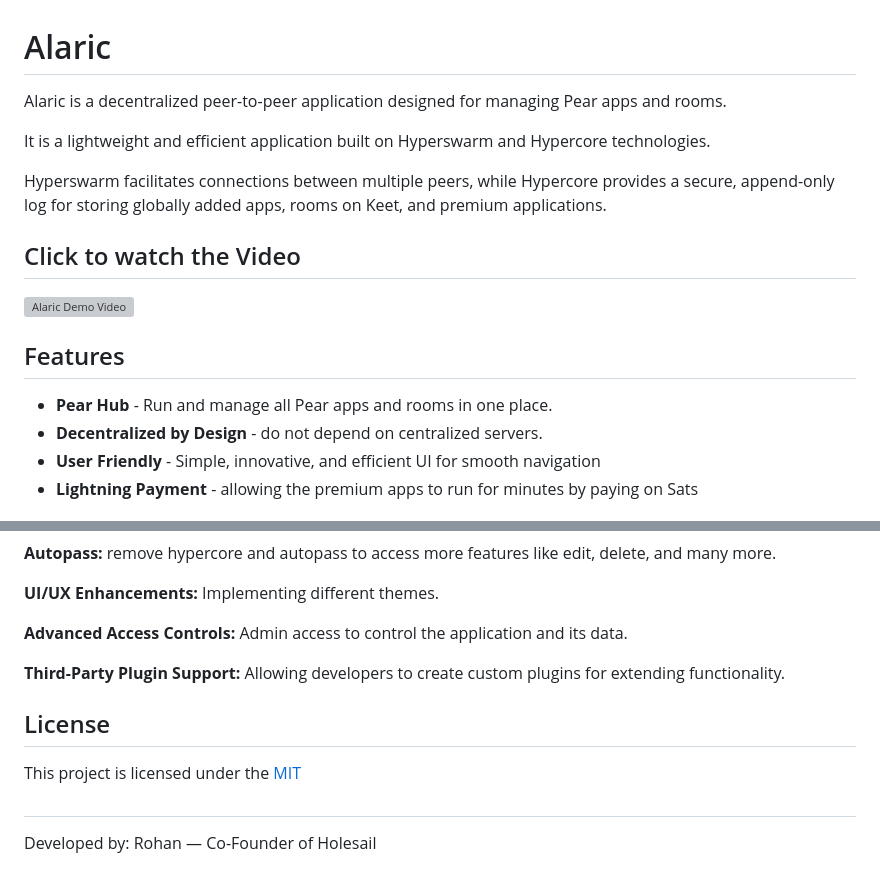
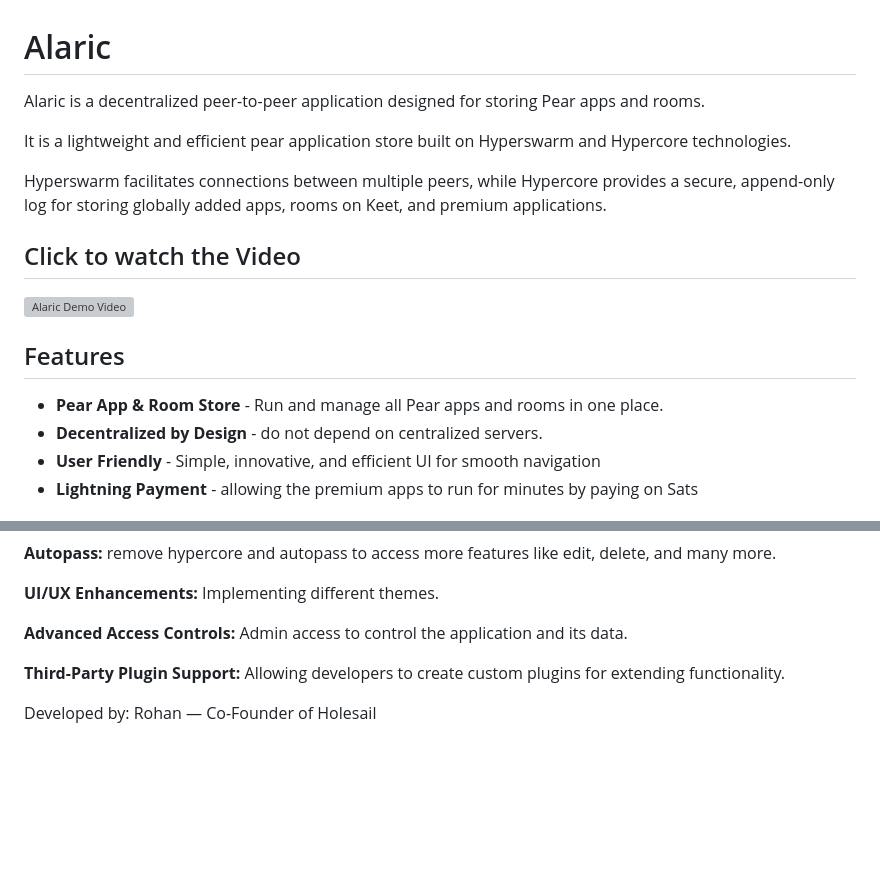
Before and after one commit to Codesamp-Rohan/alaric, a Markdown page: README.md, 2 parts joined by grey strips. GitHub-like rendering; blank space fills up the shorter version; grey boxes are pictures that could not be loaded.

Commit message:
Readme update V2

```diff
--- a/README.md
+++ b/README.md
@@ -1,9 +1,9 @@
 
 # Alaric
 
-Alaric is a decentralized peer-to-peer application designed for managing Pear apps and rooms.
+Alaric is a decentralized peer-to-peer application designed for storing Pear apps and rooms.
 
-It is a lightweight and efficient application built on Hyperswarm and Hypercore technologies.
+It is a lightweight and efficient pear application store built on Hyperswarm and Hypercore technologies.
 
 Hyperswarm facilitates connections between multiple peers, while Hypercore provides a secure, append-only log for storing globally added apps, rooms on Keet, and premium applications.
 
@@ -17,7 +17,7 @@ Hyperswarm facilitates connections between multiple peers, while Hypercore provi
 
 ## Features
 
-- **Pear Hub** - Run and manage all Pear apps and rooms in one place.
+- **Pear App & Room Store** - Run and manage all Pear apps and rooms in one place.
 - **Decentralized by Design** - do not depend on centralized servers.
 - **User Friendly** - Simple, innovative, and efficient UI for smooth navigation
 - **Lightning Payment** - allowing the premium apps to run for minutes by paying on Sats
@@ -99,10 +99,5 @@ you will get the app-link which is shareable.
 **Advanced Access Controls:** Admin access to control the application and its data.
 
 **Third-Party Plugin Support:** Allowing developers to create custom plugins for extending functionality.
-## License
-
-This project is licensed under the [MIT](https://choosealicense.com/licenses/mit/)
-
-##
 
 Developed by: Rohan — Co-Founder of Holesail
```
